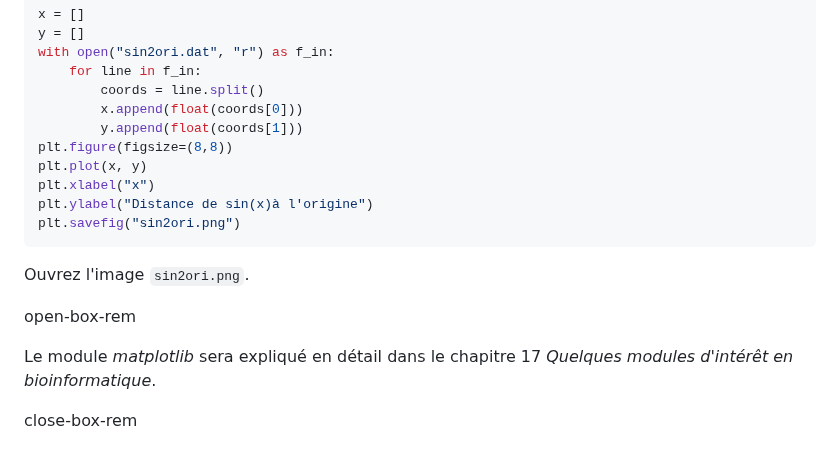
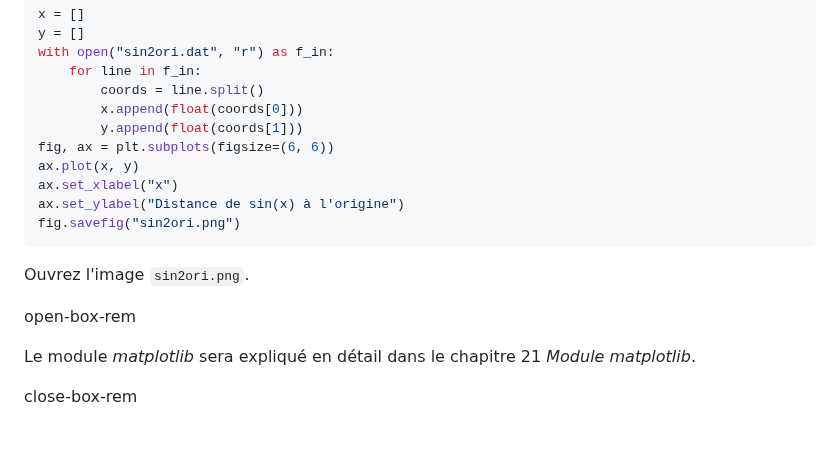
Before and after one commit to bioinfo-prog/cours-python, a Markdown page: 10_fonctions.md, the part around the change. Drawn GitHub-style.

````diff
--- a/10_fonctions.md
+++ b/10_fonctions.md
@@ -559,17 +559,17 @@ with open("sin2ori.dat", "r") as f_in:
         coords = line.split()
         x.append(float(coords[0]))
         y.append(float(coords[1]))
-plt.figure(figsize=(8,8))
-plt.plot(x, y)
-plt.xlabel("x")
-plt.ylabel("Distance de sin(x)à l'origine")
-plt.savefig("sin2ori.png")
+fig, ax = plt.subplots(figsize=(6, 6))
+ax.plot(x, y)
+ax.set_xlabel("x")
+ax.set_ylabel("Distance de sin(x) à l'origine")
+fig.savefig("sin2ori.png")
 ```
 
 Ouvrez l'image `sin2ori.png`.
 
 open-box-rem
 
-Le module *matplotlib* sera expliqué en détail dans le chapitre 17 *Quelques modules d'intérêt en bioinformatique*.
+Le module *matplotlib* sera expliqué en détail dans le chapitre 21 *Module matplotlib*.
 
 close-box-rem
````
Also changed, not shown: 07_fichiers.md (+8 -8 lines), 26_mini_projets_pas_a_pas.md (+9 -9 lines).
